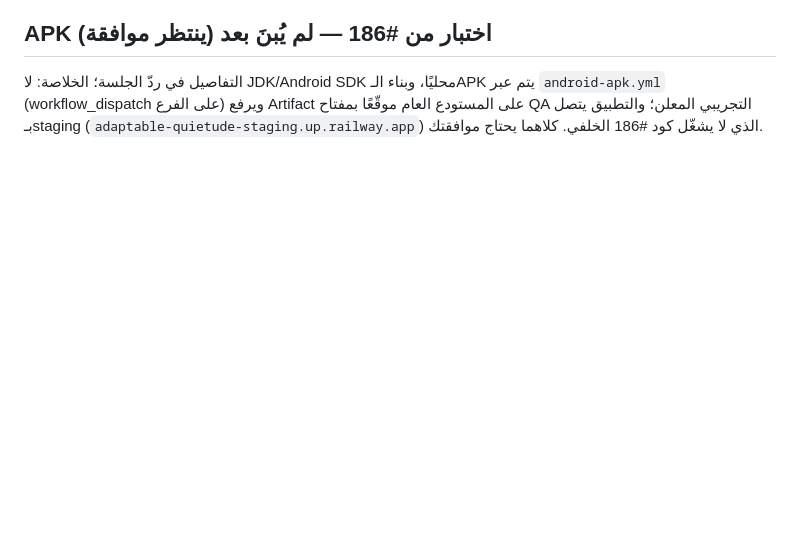
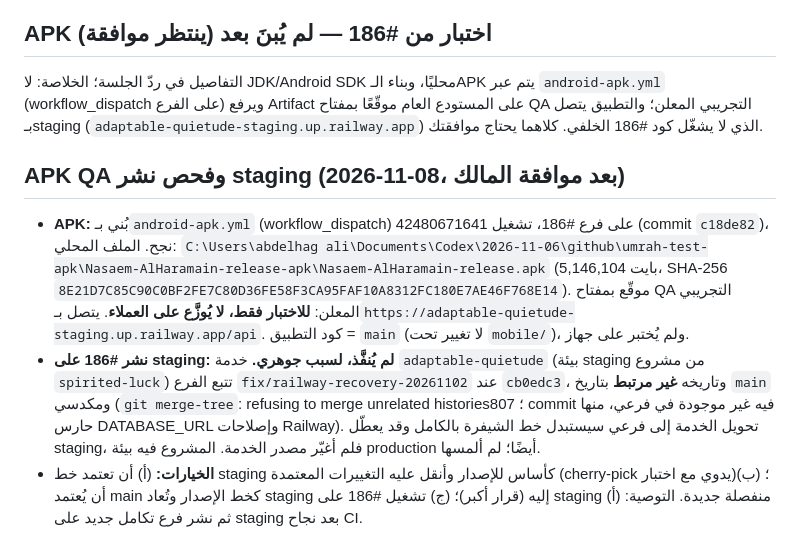
Before and after one commit to abdalhgali-cmd/nasaem-platform, a Markdown page: docs/umrah-audit/FOLLOWUP.md, the part around the change. Drawn GitHub-style; blank space fills up the shorter version.

Commit message:
docs: QA APK build and staging deploy blocker
Co-Authored-By: Claude Sonnet 5.5 <noreply@anthropic.com>

```diff
--- a/docs/umrah-audit/FOLLOWUP.md
+++ b/docs/umrah-audit/FOLLOWUP.md
@@ -193,3 +193,9 @@
 ## APK اختبار من #186 — لم يُبنَ بعد (ينتظر موافقة)
 
 التفاصيل في ردّ الجلسة؛ الخلاصة: لا JDK/Android SDK محليًا، وبناء الـAPK يتم عبر `android-apk.yml` (workflow_dispatch على الفرع) ويرفع Artifact على المستودع العام موقّعًا بمفتاح QA التجريبي المعلن؛ والتطبيق يتصل بـstaging (`adaptable-quietude-staging.up.railway.app`) الذي لا يشغّل كود #186 الخلفي. كلاهما يحتاج موافقتك.
+
+## APK QA وفحص نشر staging (2026-11-08، بعد موافقة المالك)
+
+- **APK:** بُني بـ`android-apk.yml` (workflow_dispatch) على فرع #186، تشغيل 42480671641 (commit `c18de82`)، نجح. الملف المحلي: `C:\Users\abdelhag ali\Documents\Codex\2026-11-06\github\umrah-test-apk\Nasaem-AlHaramain-release-apk\Nasaem-AlHaramain-release.apk` (5,146,104 بايت، SHA-256 `8E21D7C85C90C0BF2FE7C80D36FE58F3CA95FAF10A8312FC180E7AE46F768E14`). موقّع بمفتاح QA التجريبي المعلن: **للاختبار فقط، لا يُوزَّع على العملاء**. يتصل بـ`https://adaptable-quietude-staging.up.railway.app/api`. كود التطبيق = `main` (لا تغيير تحت `mobile/`)، ولم يُختبر على جهاز.
+- **نشر #186 على staging: لم يُنفَّذ، لسبب جوهري.** خدمة `adaptable-quietude` (بيئة staging من مشروع `spirited-luck`) تتبع الفرع `fix/railway-recovery-20261102` عند `cb0edc3`، وتاريخه **غير مرتبط** بتاريخ `main` ومكدسي (`git merge-tree`: refusing to merge unrelated histories؛ 807 commit فيه غير موجودة في فرعي، منها حارس DATABASE_URL وإصلاحات Railway). تحويل الخدمة إلى فرعي سيستبدل خط الشيفرة بالكامل وقد يعطّل staging، فلم أغيّر مصدر الخدمة. المشروع فيه بيئة production أيضًا؛ لم ألمسها.
+- **الخيارات:** (أ) أن تعتمد خط staging كأساس للإصدار وأنقل عليه التغييرات المعتمدة (cherry-pick يدوي مع اختبار)؛ (ب) أن يُعتمد main كخط الإصدار وتُعاد staging إليه (قرار أكبر)؛ (ج) تشغيل #186 على staging منفصلة جديدة. التوصية: (أ) ثم نشر فرع تكامل جديد على staging بعد نجاح CI.
```
